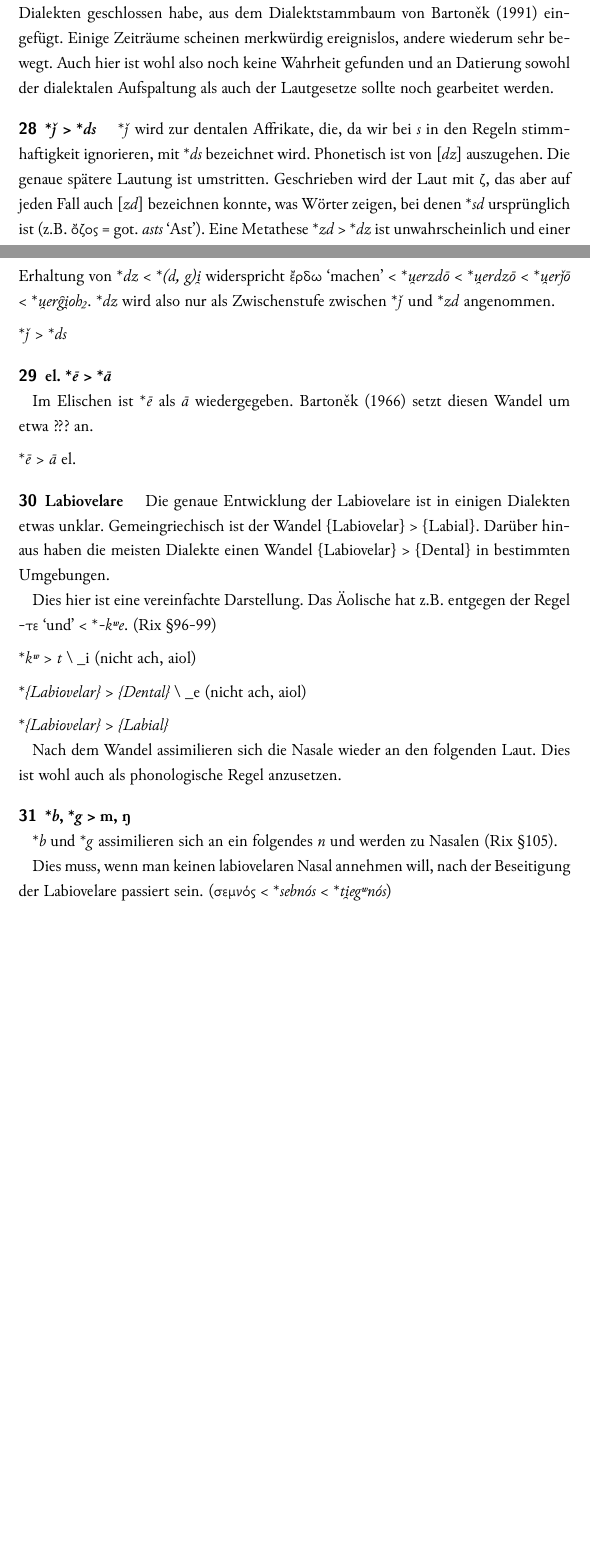
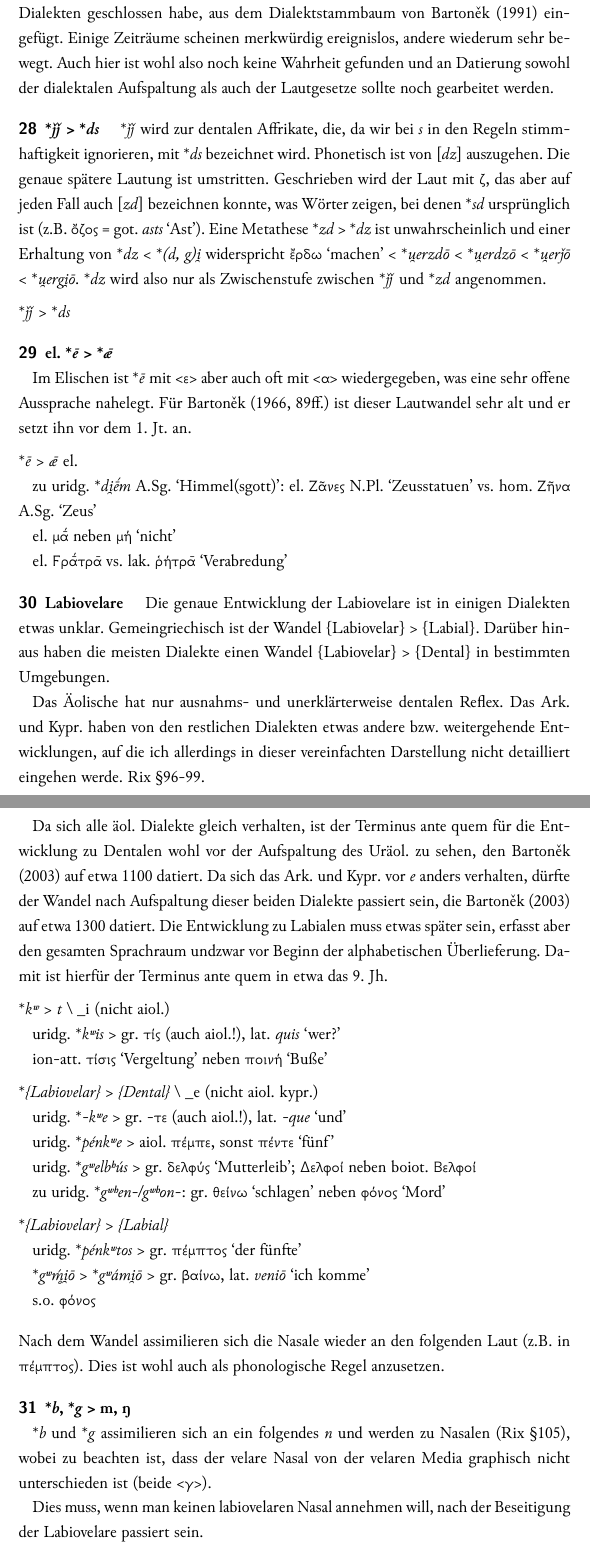
Before and after one commit to aap/lga, a LaTeX document (ba/ba.tex): two parts of pages 22 and 23 of 29 before the commit and two parts of pages 23 and 24 of 30 after it, joined at a grey line, cut so that both start at the same text, the shorter picture padded with empty space. The pictures show the PDF file ba/ba.pdf that the author committed with the source.

Commit message:
examples up to ca. 1000

```diff
--- a/ba/ba.tex
+++ b/ba/ba.tex
@@ -1436,8 +1463,8 @@ Auch hier ist wohl also noch keine Wahrheit gefunden und
 an Datierung sowohl der dialektalen Aufspaltung als auch der Lautgesetze
 sollte noch gearbeitet werden.
 
-\mypara{\rek{ǰ} > \rek{ds}}
-\rek{ǰ} wird zur dentalen Affrikate, die,
+\mypara{\rek{ǰǰ} > \rek{ds}}
+\rek{ǰǰ} wird zur dentalen Affrikate, die,
 da wir bei \bel{s} in den Regeln stimmhaftigkeit ignorieren,
 mit \rek{ds} bezeichnet wird.
 Phonetisch ist von [\bel{dz}] auszugehen.
@@ -1448,19 +1475,28 @@ was Wörter zeigen, bei denen \rek{sd} ursprünglich ist
 (z.B. ὄζος = got. \bel{asts} `Ast').
 Eine Metathese \rek{zd} > \rek{dz} ist unwahrscheinlich
 und einer Erhaltung von \rek{dz} < \rek{(d, g)i̯} widerspricht
-ἔρδω `machen' < \rek{u̯erzdō} < \rek{u̯erdzō} < \rek{u̯erǰō} < \rek{u̯erg̑i̯oh₂}.
-\rek{dz} wird also nur als Zwischenstufe zwischen \rek{ǰ} und \rek{zd}
+ἔρδω `machen' < \rek{u̯erzdō} < \rek{u̯erdzō} < \rek{u̯erǰō} < \rek{u̯ergi̯ō}.
+\rek{dz} wird also nur als Zwischenstufe zwischen \rek{ǰǰ} und \rek{zd}
 angenommen.
 
-\lex{\rek{ǰ}}{\rek{ds}}
+\lex{\rek{ǰǰ}}{\rek{ds}}
 \label{ds}
 
-\mypara{el. \rek{ē} > \rek{ā}}
-
-Im Elischen ist \rek{ē} als \bel{ā} wiedergegeben.
-\textcite{bart_langvok} setzt diesen Wandel um etwa ??? an.
-
-\lex{\rek{ē}}{\bel{ā}} el.
+\mypara{el. \rek{ē} > \rek{ǣ}}
+
+Im Elischen ist \rek{ē} mit <ε> aber auch oft mit <α> wiedergegeben,
+was eine sehr offene Aussprache nahelegt.
+Für \textcite[89ff.]{bart_langvok} ist dieser Lautwandel sehr alt und er
+setzt ihn vor dem 1. Jt. an.
+
+\lex{\rek{ē}}{\bel{ǣ}} el.
+
+zu uridg. \rek{di̯ḗm} A.Sg. `Himmel(sgott)':
+el. Ζᾶνες N.Pl. `Zeusstatuen' vs. hom. Ζῆνα A.Sg. `Zeus'
+
+el. μᾱ́ neben μή `nicht'
+
+el. Ϝρᾱ́τρᾱ vs. lak. ῥήτρᾱ `Verabredung'
 
 \mypara{Labiovelare}
 \label{labvel}
@@ -1469,28 +1505,66 @@ Gemeingriechisch ist der Wandel \{Labiovelar\} > \{Labial\}.
 Darüber hinaus haben die meisten Dialekte einen Wandel
 \{Labiovelar\} > \{Dental\} in bestimmten Umgebungen.
 
-Dies hier ist eine vereinfachte Darstellung.
-Das Äolische hat z.B. entgegen der Regel -τε `und' < \rek{-kʷe}.
-(Rix §96-99)
+Das Äolische hat nur ausnahms- und unerklärterweise dentalen Reflex.
+Das Ark. und Kypr. haben von den restlichen Dialekten etwas andere bzw.
+weitergehende Entwicklungen,
+auf die ich allerdings in dieser vereinfachten Darstellung
+nicht detailliert eingehen werde. Rix §96-99.
+%TODO: literatur woodard
+
+Da sich alle äol. Dialekte gleich verhalten,
+ist der Terminus ante quem für die Entwicklung zu Dentalen
+wohl vor der Aufspaltung des Uräol. zu sehen,
+den \textcite{bart_hand} auf etwa 1100 datiert.
+Da sich das Ark. und Kypr. vor \bel{e} anders verhalten,
+dürfte der Wandel nach Aufspaltung dieser beiden Dialekte
+passiert sein, die \textcite{bart_hand} auf etwa 1300 datiert.
+Die Entwicklung zu Labialen muss etwas später sein,
+erfasst aber den gesamten Sprachraum
+undzwar vor Beginn der alphabetischen Überlieferung.
+Damit ist hierfür der Terminus ante quem in etwa das 9. Jh.
 
 %TODO: literatur, bessere formulierung
 
-\lex{\rek{kʷ}}{\bel{t}}{\_i} (nicht ach, aiol)
-
-\lex{\rek{\{Labiovelar\}}}{\bel{\{Dental\}}}{\_e} (nicht ach, aiol)
+\lex{\rek{kʷ}}{\bel{t}}{\_i} (nicht aiol.)
+
+uridg. \rek{kʷis} > gr. τίς (auch aiol.!),  lat. \bel{quis} `wer?'
+
+ion-att. τίσις `Vergeltung' neben ποινή `Buße'
+
+\lex{\rek{\{Labiovelar\}}}{\bel{\{Dental\}}}{\_e} (nicht aiol. kypr.)
+
+uridg. \rek{-kʷe} > gr. -τε (auch aiol.!), lat. \bel{-que} `und'
+
+uridg. \rek{pénkʷe} > aiol. πέμπε, sonst πέντε `fünf'
+
+uridg. \rek{gʷelbʰús} > gr. δελφύς `Mutterleib';
+Δελφοί neben boiot. Βελφοί
+
+zu uridg. \rek{gʷʰen-/gʷʰon-}: gr. θείνω `schlagen' neben φόνος `Mord'
 
 \lex{\rek{\{Labiovelar\}}}{\bel{\{Labial\}}}
 
-Nach dem Wandel assimilieren sich die Nasale wieder an den folgenden Laut.
+uridg. \rek{pénkʷtos} > gr. πέμπτος `der fünfte'
+
+\rek{gʷḿ̥i̯ō} > \rek{gʷámi̯ō} > gr. βαίνω, lat. \bel{veniō} `ich komme'
+
+s.o. φόνος
+
+\bigskip\noindent
+Nach dem Wandel assimilieren sich die Nasale wieder an den folgenden Laut
+(z.B. in πέμπτος).
 Dies ist wohl auch als phonologische Regel anzusetzen.
 
 \mypara{\rek{b}, \rek{g} > m, ŋ}
 
 \rek{b} und \rek{g} assimilieren sich an ein folgendes \bel{n}
-und werden zu Nasalen (Rix §105).
+und werden zu Nasalen (Rix §105),
+wobei zu beachten ist,
+dass der velare Nasal von der velaren Media graphisch nicht unterschieden ist
+(beide <γ>).
 
 Dies muss, wenn man keinen labiovelaren Nasal annehmen will,
 nach der Beseitigung der Labiovelare passiert sein.
-(σεμνός < \rek{sebnós} < \rek{ti̯egʷnós})
 
 \lex{\rek{b}, \rek{g}}{\bel{m}, \bel{ŋ}}{\_n}
```
Also changed, not shown: ba/ba.pdf, ba/ba.tex (59 more changed lines), 1 other file.
